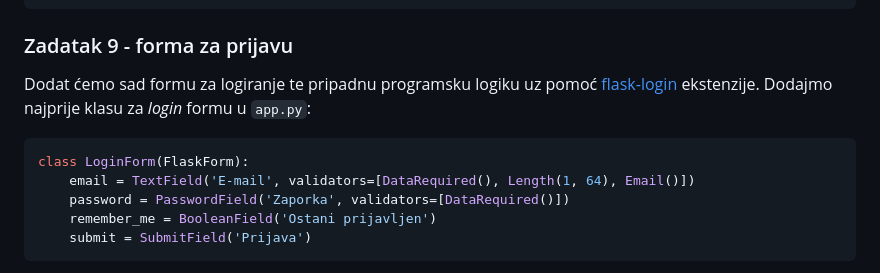
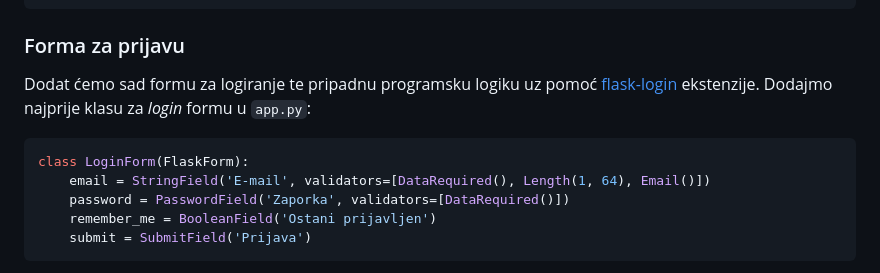
Before and after one commit to nikovrdoljak/flask-autentikacija, a Markdown page: README.md, the part around the change printed below. Drawn GitHub-style.

````diff
--- a/README.md
+++ b/README.md
@@ -164,11 +152,11 @@ pbkdf2:sha256:50000$ClVWrTj0$d9ef0819c7bcd9ac996079d284f87f4969f3ba09e504c58a839
 True
 ```
 
-### Zadatak 9 - forma za prijavu
+### Forma za prijavu
 Dodat ćemo sad formu za logiranje te pripadnu programsku logiku uz pomoć [flask-login](https://flask-login.readthedocs.io/en/latest/) ekstenzije. Dodajmo najprije klasu za *login* formu u ```app.py```:
 ```python
 class LoginForm(FlaskForm):
-    email = TextField('E-mail', validators=[DataRequired(), Length(1, 64), Email()])
+    email = StringField('E-mail', validators=[DataRequired(), Length(1, 64), Email()])
     password = PasswordField('Zaporka', validators=[DataRequired()])
     remember_me = BooleanField('Ostani prijavljen')
     submit = SubmitField('Prijava')
````
Also changed, not shown: other parts of README.md (+1 -13 lines).
